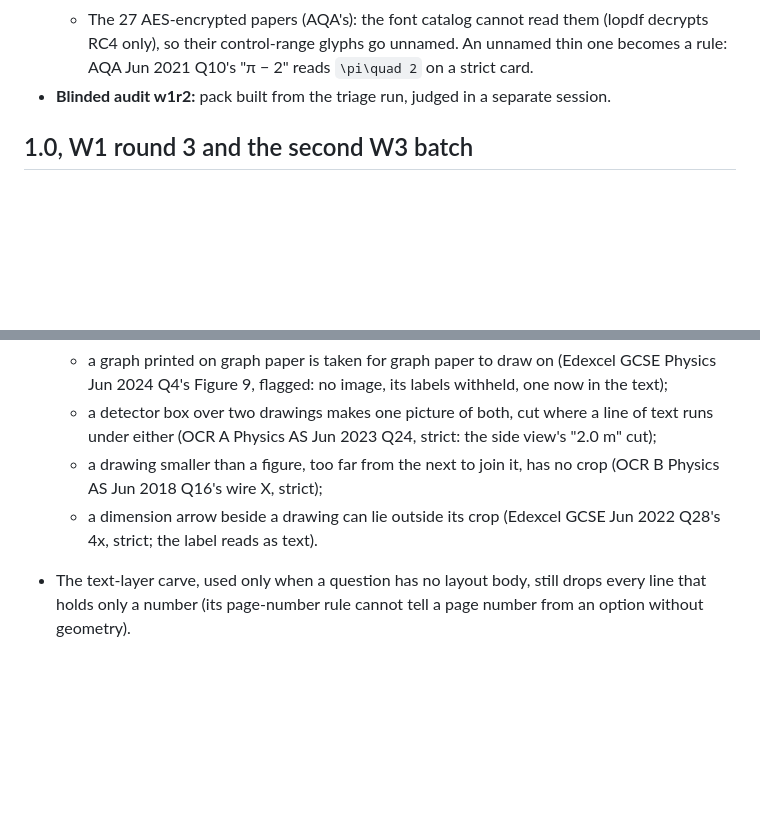
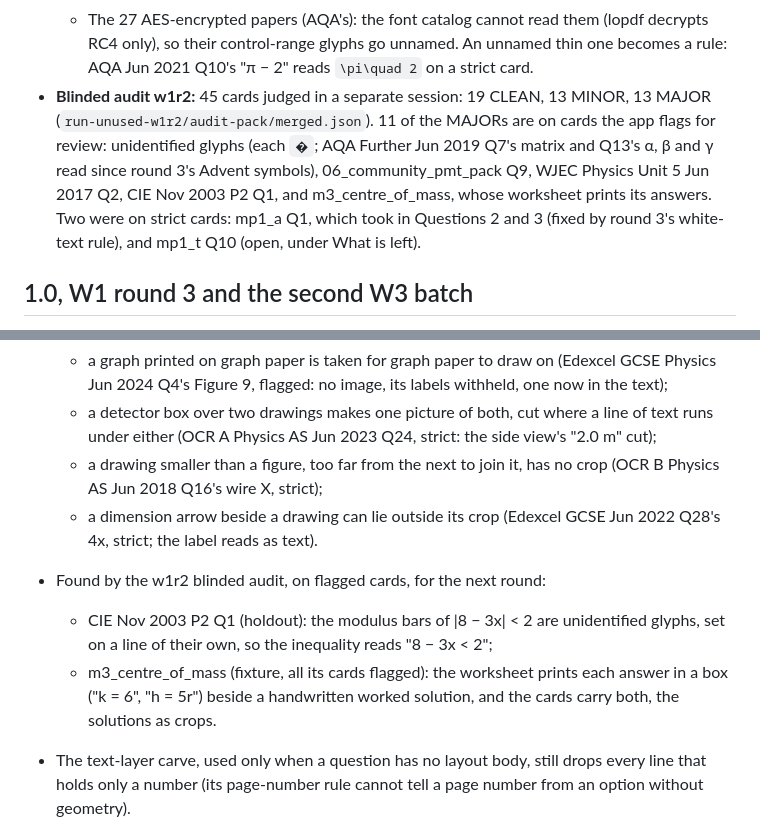
Before and after one commit to badma025/MergeMark, a Markdown page: docs/TRIAGE_FIX_REPORT.md, 2 parts joined by grey strips. GitHub-like rendering; blank space fills up the shorter version.

Commit message:
docs: the w1r2 blinded audit's verdicts, and its findings for the next round
Co-Authored-By: Claude Opus 5.5 <noreply@anthropic.com>

```diff
--- a/docs/TRIAGE_FIX_REPORT.md
+++ b/docs/TRIAGE_FIX_REPORT.md
@@ -750,7 +750,7 @@ Round 2 takes the defects w1r1's targeted audit uncovered; the first W3 batch ta
   - Edexcel Jun 2024 Q5 (fixture): "f(x) =" is read twice, `\text{ff}\left((xx\right)) ==`. The text layer holds two copies 4.3 pt apart, and the page shows one.
   - WJEC Maths Unit 1 Jun 2019 Q7 (holdout): part b)'s fraction sorts after its own allocation.
   - The 27 AES-encrypted papers (AQA's): the font catalog cannot read them (lopdf decrypts RC4 only), so their control-range glyphs go unnamed. An unnamed thin one becomes a rule: AQA Jun 2021 Q10's "π − 2" reads `\pi\quad 2` on a strict card.
-- **Blinded audit w1r2:** pack built from the triage run, judged in a separate session.
+- **Blinded audit w1r2:** 45 cards judged in a separate session: 19 CLEAN, 13 MINOR, 13 MAJOR (`run-unused-w1r2/audit-pack/merged.json`). 11 of the MAJORs are on cards the app flags for review: unidentified glyphs (each `�`; AQA Further Jun 2019 Q7's matrix and Q13's α, β and γ read since round 3's Advent symbols), 06_community_pmt_pack Q9, WJEC Physics Unit 5 Jun 2017 Q2, CIE Nov 2003 P2 Q1, and m3_centre_of_mass, whose worksheet prints its answers. Two were on strict cards: mp1_a Q1, which took in Questions 2 and 3 (fixed by round 3's white-text rule), and mp1_t Q10 (open, under What is left).
 
 ## 1.0, W1 round 3 and the second W3 batch
 
@@ -883,6 +883,9 @@ Known gaps outside these numbers:
   - a detector box over two drawings makes one picture of both, cut where a line of text runs under either (OCR A Physics AS Jun 2023 Q24, strict: the side view's "2.0 m" cut);
   - a drawing smaller than a figure, too far from the next to join it, has no crop (OCR B Physics AS Jun 2018 Q16's wire X, strict);
   - a dimension arrow beside a drawing can lie outside its crop (Edexcel GCSE Jun 2022 Q28's 4x, strict; the label reads as text).
+- Found by the w1r2 blinded audit, on flagged cards, for the next round:
+  - CIE Nov 2003 P2 Q1 (holdout): the modulus bars of |8 − 3x| < 2 are unidentified glyphs, set on a line of their own, so the inequality reads "8 − 3x < 2";
+  - m3_centre_of_mass (fixture, all its cards flagged): the worksheet prints each answer in a box ("k = 6", "h = 5r") beside a handwritten worked solution, and the cards carry both, the solutions as crops.
 - The text-layer carve, used only when a question has no layout body, still drops every line that holds only a number (its page-number rule cannot tell a page number from an option without geometry).
 - Two flagged holdout cards end on what may be a page number (OCR B Physics Jun 2024 Q2 "6", WJEC Physics Jun 2017 Q2 "3"); OCR A's is handled (cluster 9).
 - Axis scales of drawn graphs and grids appear as lines of numbers in the card text, as their titles already did, except on graph paper drawn as one path (cluster 14).
```
